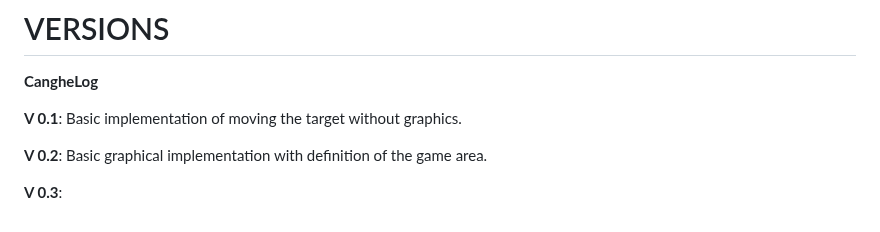
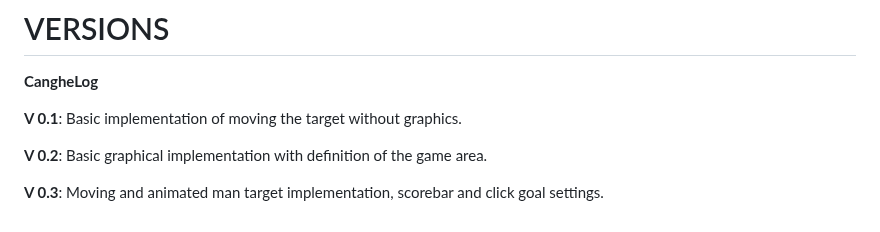
Before and after one commit to lom3e/ClickMe, a Markdown page: README.md, the part around the change. Drawn GitHub-style.

```diff
--- a/README.md
+++ b/README.md
@@ -70,4 +70,4 @@ The project is currently in active development and is regularly updated with new
 
 **V 0.2**: Basic graphical implementation with definition of the game area.
 
-**V 0.3**:
+**V 0.3**: Moving and animated man target implementation, scorebar and click goal settings.
```
